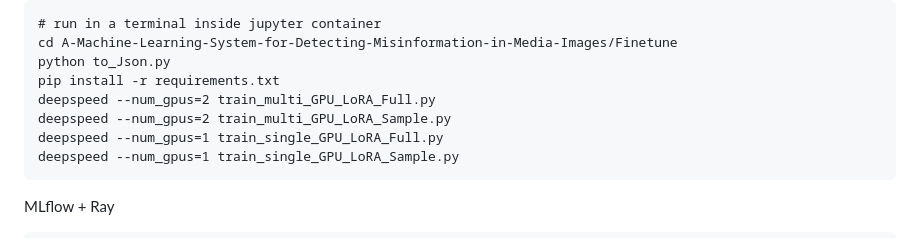
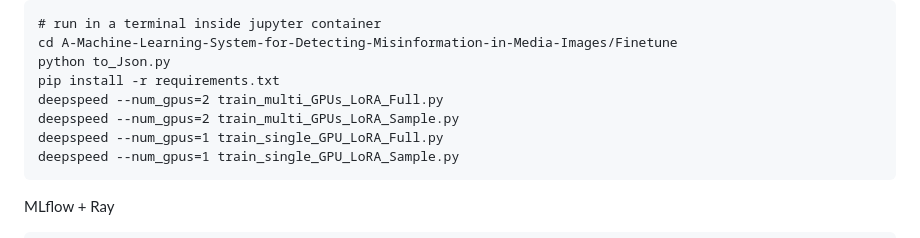
Before and after one commit to Mypainismorethanyours/A-Machine-Learning-System-for-Detecting-Misinformation-in-Media-Images, a Markdown page: Finetune/README.md, the part around the change. Drawn GitHub-style.

````diff
--- a/Finetune/README.md
+++ b/Finetune/README.md
@@ -45,8 +45,8 @@ docker run -it --rm --gpus all -p 8888:8888 --shm-size=16g -v $(pwd):/workspace
 cd A-Machine-Learning-System-for-Detecting-Misinformation-in-Media-Images/Finetune
 python to_Json.py
 pip install -r requirements.txt
-deepspeed --num_gpus=2 train_multi_GPU_LoRA_Full.py
-deepspeed --num_gpus=2 train_multi_GPU_LoRA_Sample.py
+deepspeed --num_gpus=2 train_multi_GPUs_LoRA_Full.py
+deepspeed --num_gpus=2 train_multi_GPUs_LoRA_Sample.py
 deepspeed --num_gpus=1 train_single_GPU_LoRA_Full.py
 deepspeed --num_gpus=1 train_single_GPU_LoRA_Sample.py
 ```
````
